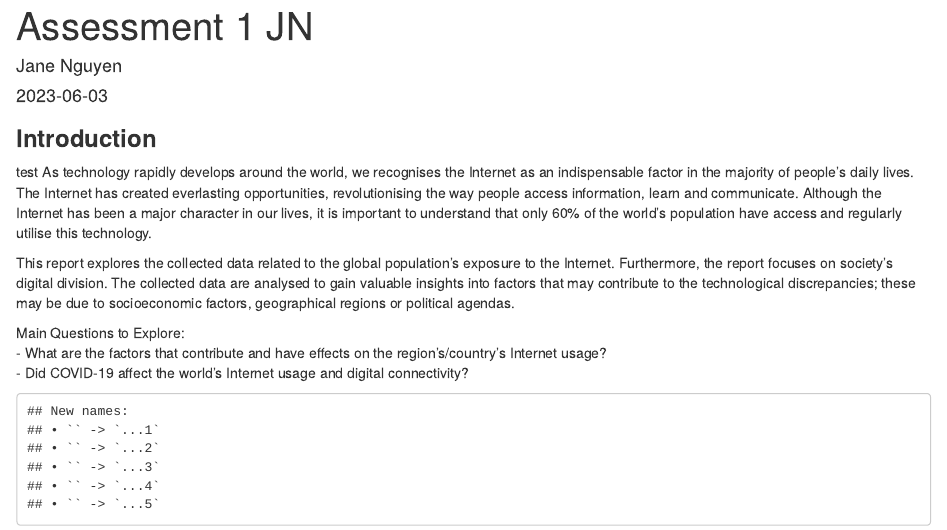
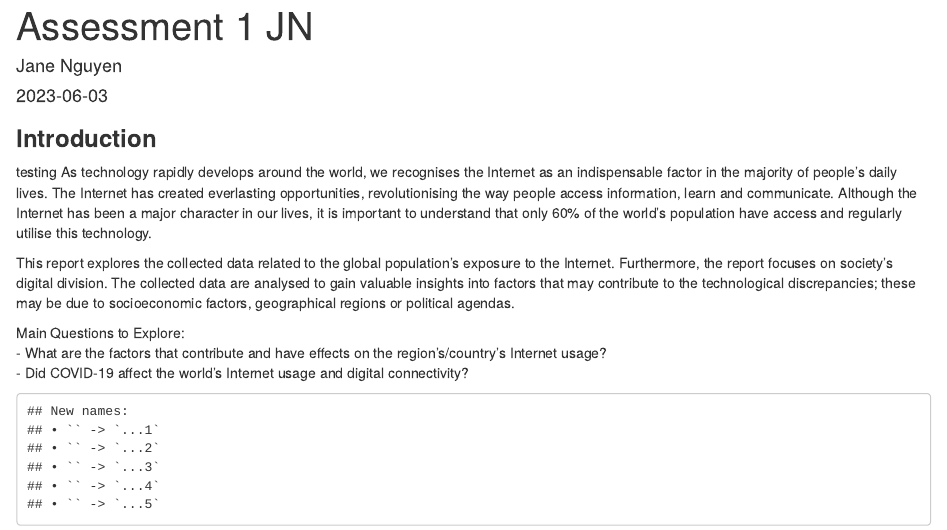
Before and after one commit to jngng/projectproposalassessment1, an R Markdown document (Assessment 1 JN.Rmd): the page in a window 1100 px wide, from its top. Rendered offline with R 4.5, knitr and Pandoc, with nearby package versions; some code elsewhere in the file could not run offline.

Commit message:
more testing

```diff
--- a/Assessment 1 JN.Rmd
+++ b/Assessment 1 JN.Rmd
@@ -6,7 +6,7 @@ output: html_document
 ---
 
 ### **Introduction**
-test
+testing
 As technology rapidly develops around the world, we recognises the Internet as an indispensable factor in the majority of people's daily lives. The Internet has created everlasting opportunities, revolutionising the way people access information, learn and communicate. Although the Internet has been a major character in our lives, it is important to understand that only 60% of the world's population have access and regularly utilise this technology.
 
 This report explores the collected data related to the global population's exposure to the Internet. Furthermore, the report focuses on society's digital division. The collected data are analysed to gain valuable insights into factors that may contribute to the technological discrepancies; these may be due to socioeconomic factors, geographical regions or political agendas.
```
